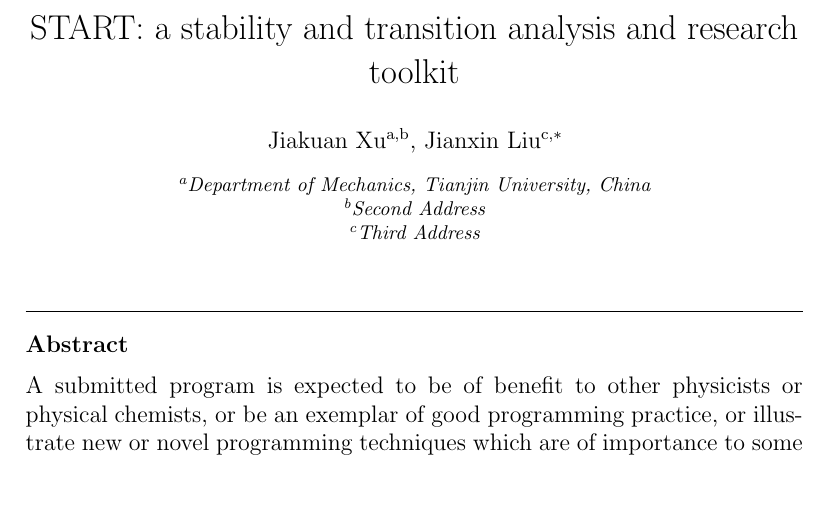
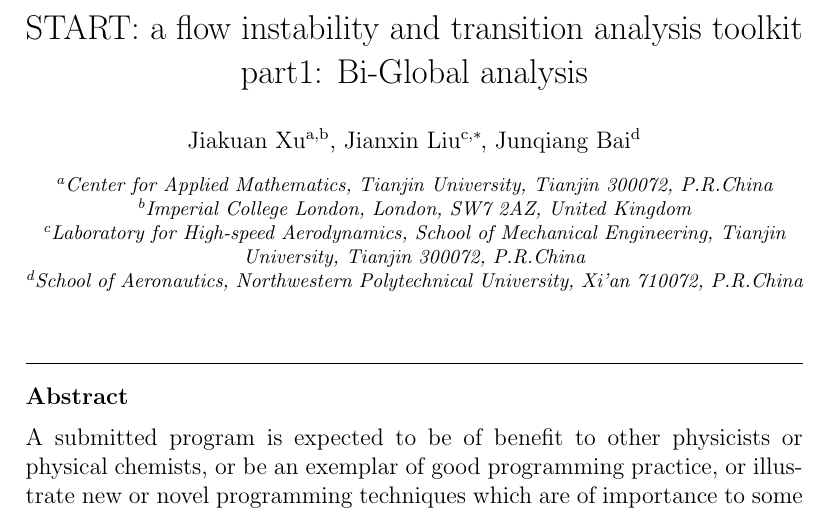
Before and after one commit to shookware/START_paper_v1, a LaTeX paper (CPC_template.tex): part of page 1 of 3, cut so that both start at the same text, the shorter picture padded with empty space. Compiled offline with pdfLaTeX.

Commit message:
Updates from Overleaf

```diff
--- a/CPC_template.tex
+++ b/CPC_template.tex
@@ -107,7 +107,7 @@
 %% \address{Address\fnref{label3}}
 %% \fntext[label3]{}
 
-\title{START: a stability and transition analysis and research toolkit}
+\title{START: a flow instability and transition analysis toolkit part1: Bi-Global analysis}
 
 %% use optional labels to link authors explicitly to addresses:
 %% \author[label1,label2]{<author name>}
@@ -116,12 +116,14 @@
 
 \author[a,b]{Jiakuan Xu}
 \author[c]{Jianxin Liu\corref{author}}
-%\author[b]{Third Author}
+\author[d]{Junqiang Bai}
 
 \cortext[author] {Corresponding author.\\\textit{E-mail address:} shookware@tju.edu.cn}
-\address[a]{Department of Mechanics, Tianjin University, China}
-\address[b]{Second Address}
-\address[c]{Third Address}
+\address[a]{Center for Applied Mathematics, Tianjin University, Tianjin 300072, P.R.China}
+\address[b]{Imperial College London, London, SW7 2AZ, United Kingdom}
+\address[c]{Laboratory for High-speed Aerodynamics, School of Mechanical Engineering, Tianjin
+University, Tianjin 300072, P.R.China}
+\address[d]{School of Aeronautics, Northwestern Polytechnical University, Xi’an 710072, P.R.China}
 
 \begin{abstract}
 %% Text of abstract
```
